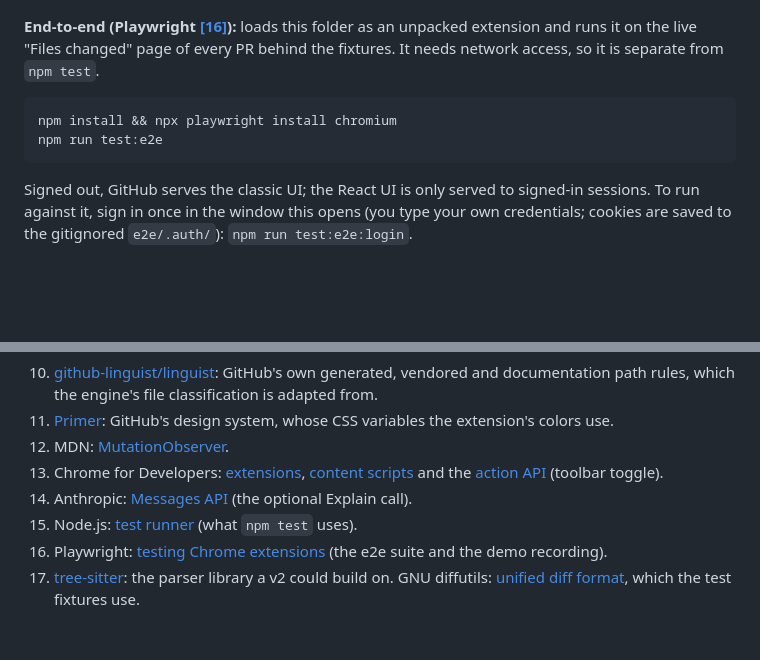
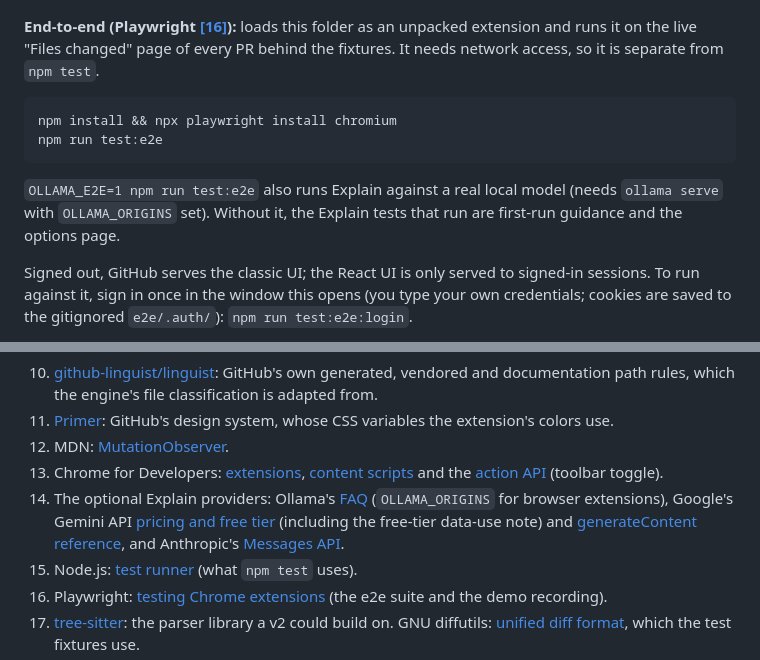
Before and after one commit to Vrinda072/diff-risk-highlighter, a Markdown page: README.md, 2 parts joined by grey strips. GitHub-like rendering; blank space fills up the shorter version.

````diff
--- a/README.md
+++ b/README.md
@@ -112,6 +130,8 @@ npm install && npx playwright install chromium
 npm run test:e2e
 ```
 
+`OLLAMA_E2E=1 npm run test:e2e` also runs Explain against a real local model (needs `ollama serve` with `OLLAMA_ORIGINS` set). Without it, the Explain tests that run are first-run guidance and the options page.
+
 Signed out, GitHub serves the classic UI; the React UI is only served to signed-in sessions. To run against it, sign in once in the window this opens (you type your own credentials; cookies are saved to the gitignored `e2e/.auth/`): `npm run test:e2e:login`.
 
 **Re-record the demo** (live network, Playwright's bundled ffmpeg, and `pip install pillow`):
@@ -153,7 +174,7 @@ node scripts/record-demo.js && python3 scripts/make-gif.py 860 6
 11. [Primer](https://primer.style): GitHub's design system, whose CSS variables the extension's colors use.
 12. MDN: [MutationObserver](https://developer.mozilla.org/en-US/docs/Web/API/MutationObserver).
 13. Chrome for Developers: [extensions](https://developer.chrome.com/docs/extensions/develop), [content scripts](https://developer.chrome.com/docs/extensions/develop/concepts/content-scripts) and the [action API](https://developer.chrome.com/docs/extensions/reference/api/action) (toolbar toggle).
-14. Anthropic: [Messages API](https://docs.anthropic.com/en/api/messages) (the optional Explain call).
+14. The optional Explain providers: Ollama's [FAQ](https://docs.ollama.com/faq) (`OLLAMA_ORIGINS` for browser extensions), Google's Gemini API [pricing and free tier](https://ai.google.dev/gemini-api/docs/pricing) (including the free-tier data-use note) and [generateContent reference](https://ai.google.dev/api/generate-content), and Anthropic's [Messages API](https://docs.anthropic.com/en/api/messages).
 15. Node.js: [test runner](https://nodejs.org/api/test.html) (what `npm test` uses).
 16. Playwright: [testing Chrome extensions](https://playwright.dev/docs/chrome-extensions) (the e2e suite and the demo recording).
 17. [tree-sitter](https://tree-sitter.github.io/tree-sitter/): the parser library a v2 could build on. GNU diffutils: [unified diff format](https://www.gnu.org/software/diffutils/manual/html_node/Unified-Format.html), which the test fixtures use.
````
Also changed, not shown: other parts of README.md (+26 -5 lines), docs/img/explain-live.png (added), docs/img/options.png (added), 9 other files.
